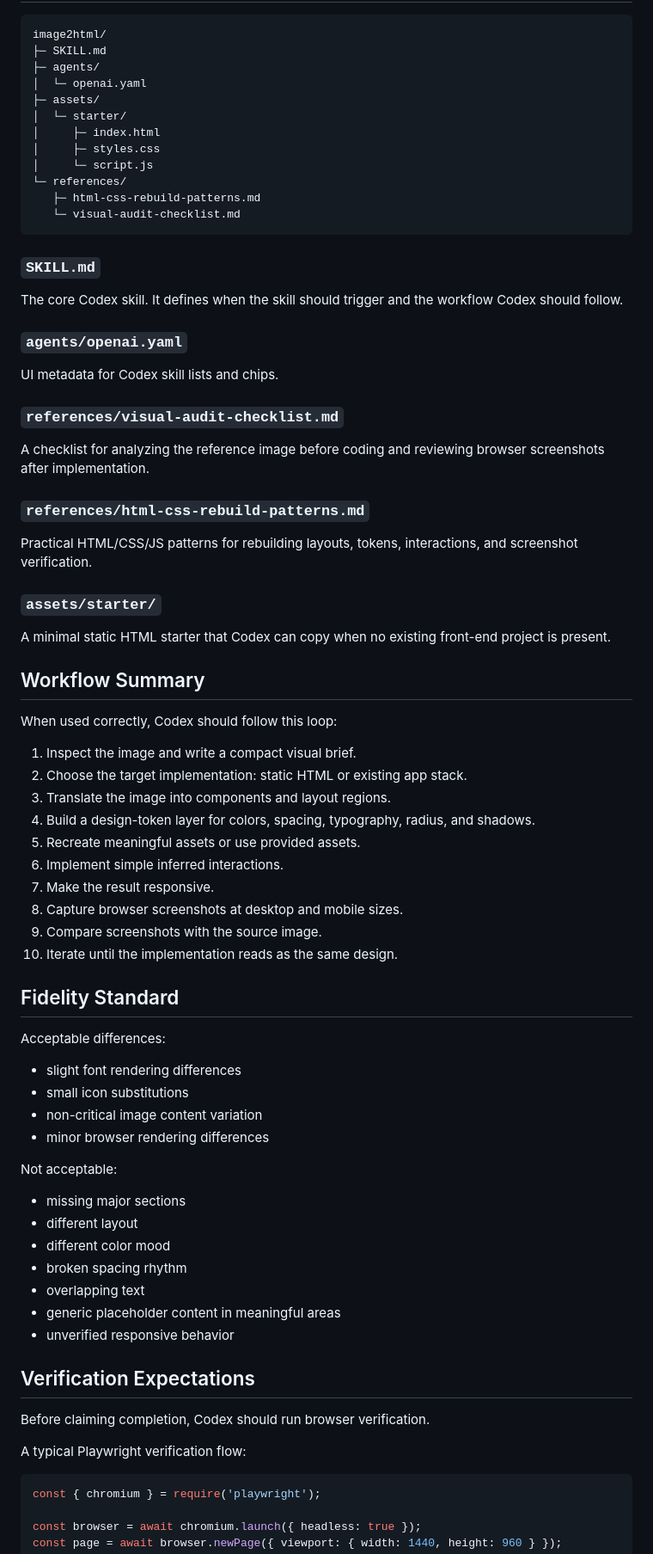
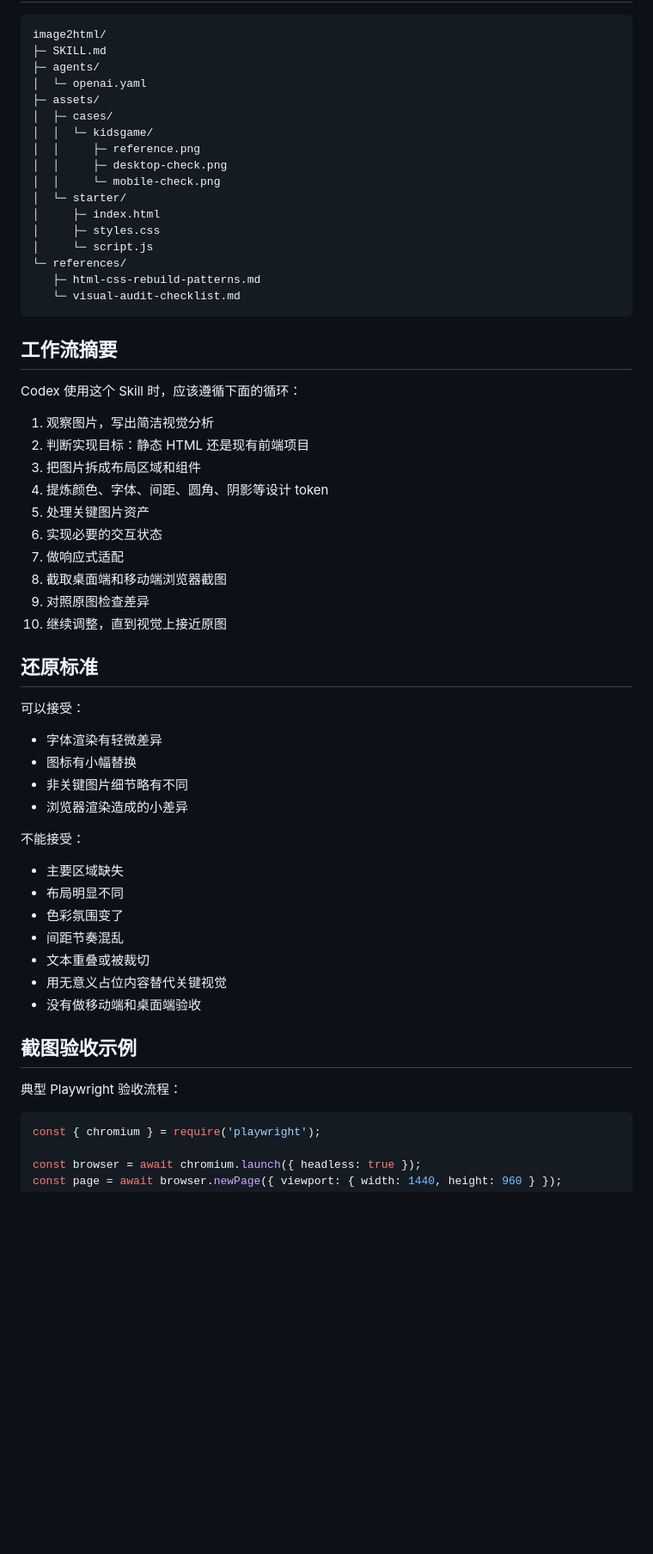
Before and after one commit to atian8179/image2html, a Markdown page: README.md, the part around one of its changes. Shown at 86% size. Drawn GitHub-style; blank space fills up the shorter version.

Commit message:
Add Chinese README and kidsgame case

````diff
--- a/README.md
+++ b/README.md
@@ -98,6 +162,11 @@ image2html/
 ├─ agents/
 │  └─ openai.yaml
 ├─ assets/
+│  ├─ cases/
+│  │  └─ kidsgame/
+│  │     ├─ reference.png
+│  │     ├─ desktop-check.png
+│  │     └─ mobile-check.png
 │  └─ starter/
 │     ├─ index.html
 │     ├─ styles.css
@@ -107,65 +176,43 @@ image2html/
    └─ visual-audit-checklist.md
 ```
 
-### `SKILL.md`
+## 工作流摘要
 
-The core Codex skill. It defines when the skill should trigger and the workflow Codex should follow.
+Codex 使用这个 Skill 时，应该遵循下面的循环：
 
-### `agents/openai.yaml`
+1. 观察图片，写出简洁视觉分析
+2. 判断实现目标：静态 HTML 还是现有前端项目
+3. 把图片拆成布局区域和组件
+4. 提炼颜色、字体、间距、圆角、阴影等设计 token
+5. 处理关键图片资产
+6. 实现必要的交互状态
+7. 做响应式适配
+8. 截取桌面端和移动端浏览器截图
+9. 对照原图检查差异
+10. 继续调整，直到视觉上接近原图
 
-UI metadata for Codex skill lists and chips.
+## 还原标准
 
-### `references/visual-audit-checklist.md`
+可以接受：
 
-A checklist for analyzing the reference image before coding and reviewing browser screenshots after implementation.
+- 字体渲染有轻微差异
+- 图标有小幅替换
+- 非关键图片细节略有不同
+- 浏览器渲染造成的小差异
 
-### `references/html-css-rebuild-patterns.md`
+不能接受：
 
-Practical HTML/CSS/JS patterns for rebuilding layouts, tokens, interactions, and screenshot verification.
+- 主要区域缺失
+- 布局明显不同
+- 色彩氛围变了
+- 间距节奏混乱
+- 文本重叠或被裁切
+- 用无意义占位内容替代关键视觉
+- 没有做移动端和桌面端验收
 
-### `assets/starter/`
+## 截图验收示例
 
-A minimal static HTML starter that Codex can copy when no existing front-end project is present.
-
-## Workflow Summary
-
-When used correctly, Codex should follow this loop:
-
-1. Inspect the image and write a compact visual brief.
-2. Choose the target implementation: static HTML or existing app stack.
-3. Translate the image into components and layout regions.
-4. Build a design-token layer for colors, spacing, typography, radius, and shadows.
-5. Recreate meaningful assets or use provided assets.
-6. Implement simple inferred interactions.
-7. Make the result responsive.
-8. Capture browser screenshots at desktop and mobile sizes.
-9. Compare screenshots with the source image.
-10. Iterate until the implementation reads as the same design.
-
-## Fidelity Standard
-
-Acceptable differences:
-
-- slight font rendering differences
-- small icon substitutions
-- non-critical image content variation
-- minor browser rendering differences
-
-Not acceptable:
-
-- missing major sections
-- different layout
-- different color mood
-- broken spacing rhythm
-- overlapping text
-- generic placeholder content in meaningful areas
-- unverified responsive behavior
-
-## Verification Expectations
-
-Before claiming completion, Codex should run browser verification.
-
-A typical Playwright verification flow:
+典型 Playwright 验收流程：
 
 ```js
 const { chromium } = require('playwright');
````
Also changed, not shown: other parts of README.md (+125 -53 lines).
